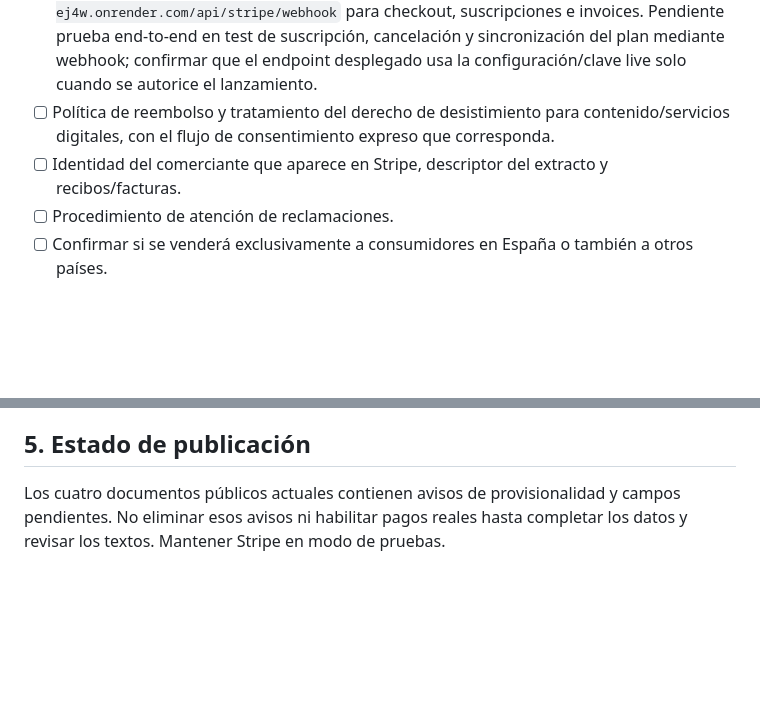
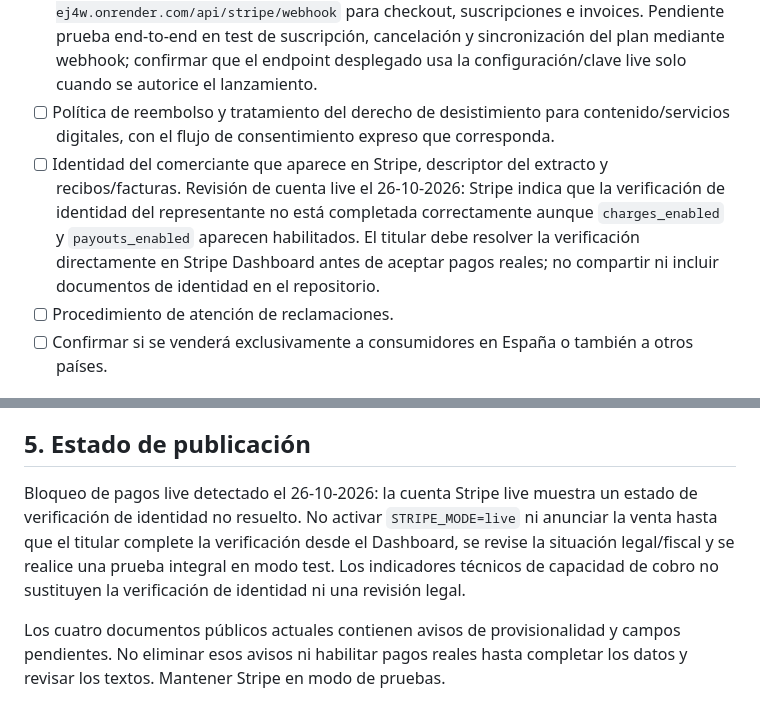
Before and after one commit to mfsanchez-commits/mi-web, a Markdown page: numelio_v4/LEGAL-REVIEW-CHECKLIST.md, 2 parts joined by grey strips. GitHub-like rendering; blank space fills up the shorter version.

Commit message:
Record live Stripe identity verification blocker

```diff
--- a/numelio_v4/LEGAL-REVIEW-CHECKLIST.md
+++ b/numelio_v4/LEGAL-REVIEW-CHECKLIST.md
@@ -21,7 +21,7 @@ Estado: borrador interno de trabajo. No es asesoramiento jurídico ni una declar
 - [ ] Qué funciones y límites incluye cada plan.
 - [ ] Procedimiento de baja y efecto sobre el acceso a Pro. Verificación técnica del 26-10-2026: existe `POST /api/billing/portal` y el botón «Gestionar suscripción» en `mi-espacio.html`; el portal test está activo. Se creó en Stripe live la configuración `bpc_1UUuO92VmxR7JG4YcV6hCrak`, marcada como predeterminada, con consulta de facturas, actualización de nombre/correo/método de pago y cancelación al final del periodo (`subscription_cancel.enabled=true`, `mode=at_period_end`). Precio live comprobado: 9,99 EUR/mes, activo. Webhook live habilitado en `https://mi-web-ej4w.onrender.com/api/stripe/webhook` para checkout, suscripciones e invoices. Pendiente prueba end-to-end en test de suscripción, cancelación y sincronización del plan mediante webhook; confirmar que el endpoint desplegado usa la configuración/clave live solo cuando se autorice el lanzamiento.
 - [ ] Política de reembolso y tratamiento del derecho de desistimiento para contenido/servicios digitales, con el flujo de consentimiento expreso que corresponda.
-- [ ] Identidad del comerciante que aparece en Stripe, descriptor del extracto y recibos/facturas.
+- [ ] Identidad del comerciante que aparece en Stripe, descriptor del extracto y recibos/facturas. Revisión de cuenta live el 26-10-2026: Stripe indica que la verificación de identidad del representante no está completada correctamente aunque `charges_enabled` y `payouts_enabled` aparecen habilitados. El titular debe resolver la verificación directamente en Stripe Dashboard antes de aceptar pagos reales; no compartir ni incluir documentos de identidad en el repositorio.
 - [ ] Procedimiento de atención de reclamaciones.
 - [ ] Confirmar si se venderá exclusivamente a consumidores en España o también a otros países.
 
@@ -56,6 +56,9 @@ Estado: borrador interno de trabajo. No es asesoramiento jurídico ni una declar
 
 ## 5. Estado de publicación
 
+Bloqueo de pagos live detectado el 26-10-2026: la cuenta Stripe live muestra un estado de verificación de identidad no resuelto. No activar `STRIPE_MODE=live` ni anunciar la venta hasta que el titular complete la verificación desde el Dashboard, se revise la situación legal/fiscal y se realice una prueba integral en modo test. Los indicadores técnicos de capacidad de cobro no sustituyen la verificación de identidad ni una revisión legal.
+
+
 Los cuatro documentos públicos actuales contienen avisos de provisionalidad y campos pendientes. No eliminar esos avisos ni habilitar pagos reales hasta completar los datos y revisar los textos. Mantener Stripe en modo de pruebas.
 
 ## 6. Fuentes oficiales para la revisión
```
